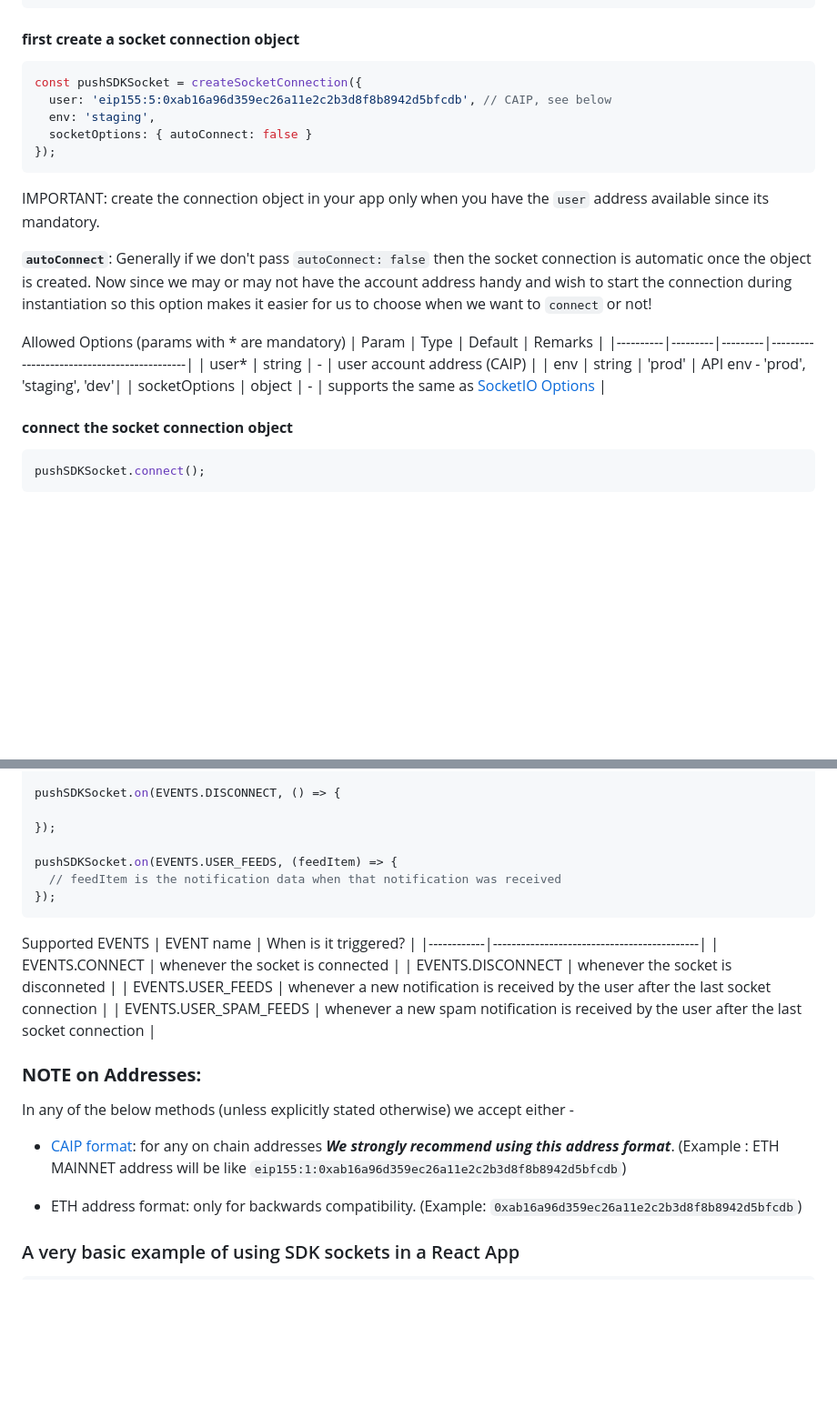
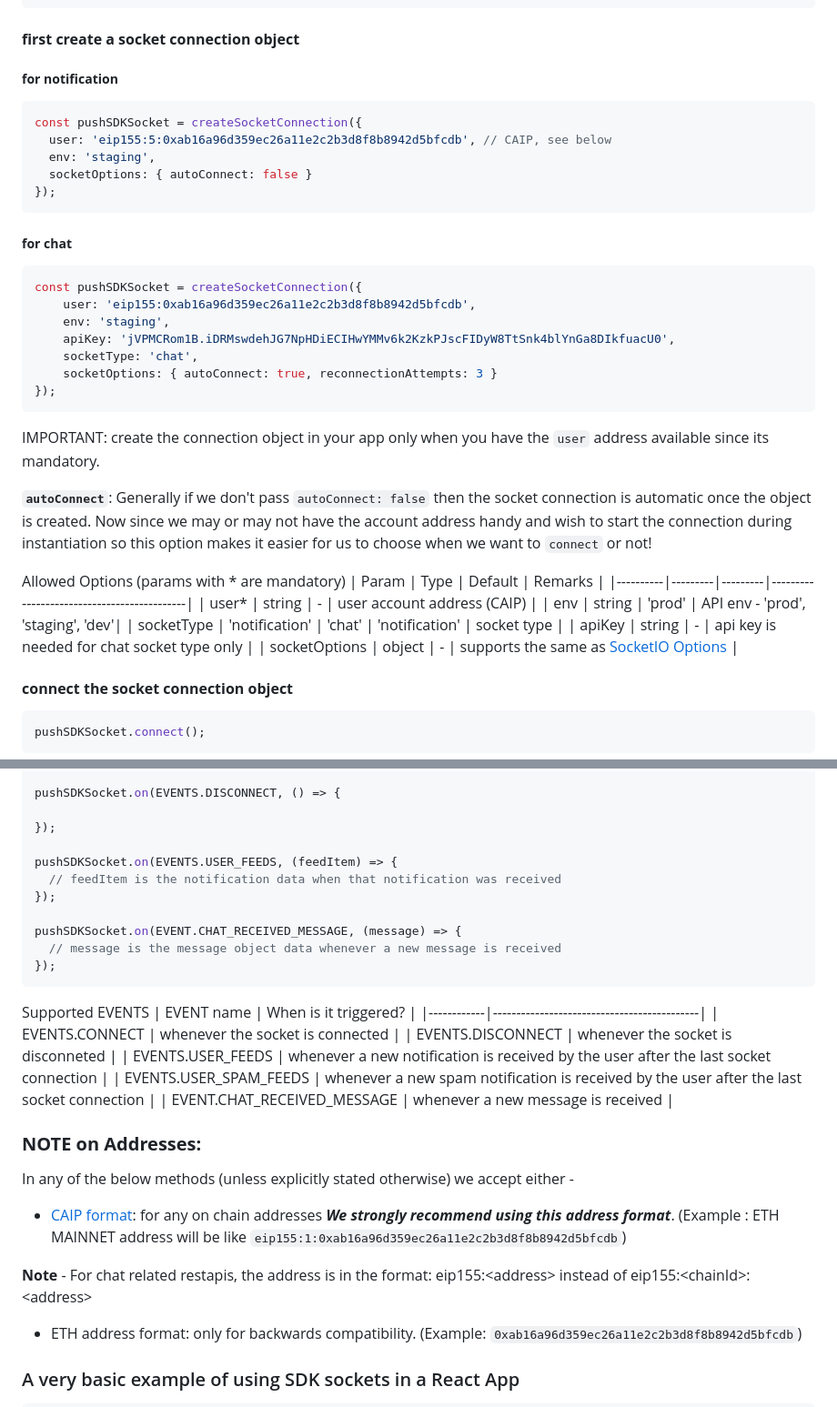
Before and after one commit to push-protocol/push-sdk, a Markdown page: packages/socket/README.md, 2 parts joined by grey strips. Shown at 91% size. Drawn GitHub-style; blank space fills up the shorter version.

````diff
--- a/packages/socket/README.md
+++ b/packages/socket/README.md
@@ -22,11 +22,22 @@ import {
 ```
 
 #### **first create a socket connection object**
+##### **for notification**
 ```typescript
 const pushSDKSocket = createSocketConnection({
   user: 'eip155:5:0xab16a96d359ec26a11e2c2b3d8f8b8942d5bfcdb', // CAIP, see below
   env: 'staging',
   socketOptions: { autoConnect: false }
+});
+```
+##### **for chat**
+```typescript
+const pushSDKSocket = createSocketConnection({
+    user: 'eip155:0xab16a96d359ec26a11e2c2b3d8f8b8942d5bfcdb',
+    env: 'staging',
+    apiKey: 'jVPMCRom1B.iDRMswdehJG7NpHDiECIHwYMMv6k2KzkPJscFIDyW8TtSnk4blYnGa8DIkfuacU0',
+    socketType: 'chat',
+    socketOptions: { autoConnect: true, reconnectionAttempts: 3 }
 });
 ```
 IMPORTANT: create the connection object in your app only when you have the `user` address available since its mandatory.
@@ -38,6 +49,8 @@ Allowed Options (params with * are mandatory)
 |----------|---------|---------|--------------------------------------------|
 | user*    | string  | -       | user account address (CAIP)                |
 | env  | string  | 'prod'      | API env - 'prod', 'staging', 'dev'|
+| socketType  | 'notification' | 'chat'  |  'notification'      | socket type  |
+| apiKey   | string  | - | api key is needed for chat socket type only      |
 | socketOptions      | object  | -      | supports the same as [SocketIO Options](https://socket.io/docs/v4/client-options/) |
 
 #### **connect the socket connection object**
@@ -64,6 +77,10 @@ pushSDKSocket.on(EVENTS.DISCONNECT, () => {
 pushSDKSocket.on(EVENTS.USER_FEEDS, (feedItem) => {
   // feedItem is the notification data when that notification was received
 });
+
+pushSDKSocket.on(EVENT.CHAT_RECEIVED_MESSAGE, (message) => {
+  // message is the message object data whenever a new message is received
+});
 ```
 
 Supported EVENTS
@@ -73,6 +90,7 @@ Supported EVENTS
 | EVENTS.DISCONNECT | whenever the socket is disconneted   |
 | EVENTS.USER_FEEDS | whenever a new notification is received by the user after the last socket connection   |
 | EVENTS.USER_SPAM_FEEDS | whenever a new spam notification is received by the user after the last socket connection   |
+| EVENT.CHAT_RECEIVED_MESSAGE | whenever a new message is received |
 
 
 ### **NOTE on Addresses:**
@@ -80,6 +98,8 @@ Supported EVENTS
 In any of the below methods (unless explicitly stated otherwise) we accept either -
 - [CAIP format](https://github.com/ChainAgnostic/CAIPs/blob/master/CAIPs/caip-10.md#test-cases): for any on chain addresses ***We strongly recommend using this address format***.
 (Example : ETH MAINNET address will be like `eip155:1:0xab16a96d359ec26a11e2c2b3d8f8b8942d5bfcdb`)
+
+ **Note** - For chat related restapis, the address is in the format: eip155:&lt;address&gt; instead of eip155:&lt;chainId&gt;:&lt;address&gt;
 
 - ETH address format: only for backwards compatibility.
 (Example: `0xab16a96d359ec26a11e2c2b3d8f8b8942d5bfcdb`)
````
